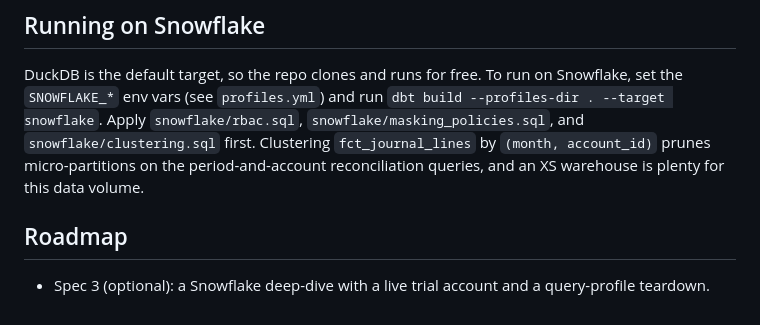
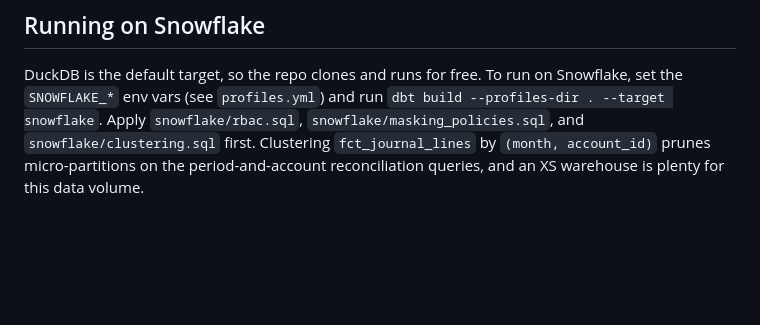
Before and after one commit to jabrunin001/subledger-as-code, a Markdown page: README.md, the part around the change. Drawn GitHub-style; blank space fills up the shorter version.

```diff
--- a/README.md
+++ b/README.md
@@ -118,7 +118,3 @@ With Ollama running, `--backend ollama` writes a fuller natural-language explana
 ## Running on Snowflake
 
 DuckDB is the default target, so the repo clones and runs for free. To run on Snowflake, set the `SNOWFLAKE_*` env vars (see `profiles.yml`) and run `dbt build --profiles-dir . --target snowflake`. Apply `snowflake/rbac.sql`, `snowflake/masking_policies.sql`, and `snowflake/clustering.sql` first. Clustering `fct_journal_lines` by `(month, account_id)` prunes micro-partitions on the period-and-account reconciliation queries, and an XS warehouse is plenty for this data volume.
-
-## Roadmap
-
-- Spec 3 (optional): a Snowflake deep-dive with a live trial account and a query-profile teardown.
```
